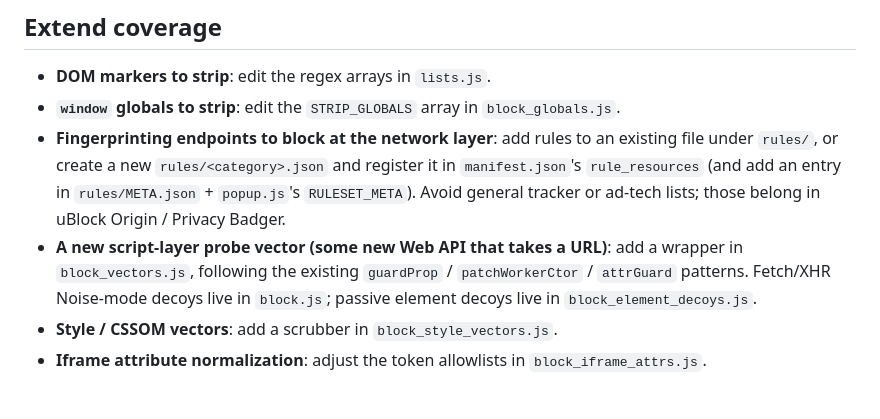
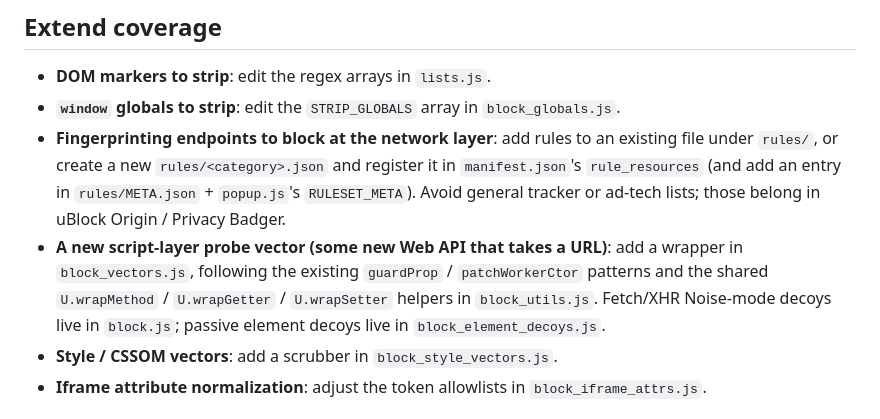
Before and after one commit to G-man3207/Static, a Markdown page: README.md, the part around the change. Drawn GitHub-style.

Commit message:
docs: note the cleanup and fixes in CHANGELOG; point README at patch helpers

```diff
--- a/README.md
+++ b/README.md
@@ -300,7 +300,7 @@ npm run check
 - **DOM markers to strip**: edit the regex arrays in `lists.js`.
 - **`window` globals to strip**: edit the `STRIP_GLOBALS` array in `block_globals.js`.
 - **Fingerprinting endpoints to block at the network layer**: add rules to an existing file under `rules/`, or create a new `rules/<category>.json` and register it in `manifest.json`'s `rule_resources` (and add an entry in `rules/META.json` + `popup.js`'s `RULESET_META`). Avoid general tracker or ad-tech lists; those belong in uBlock Origin / Privacy Badger.
-- **A new script-layer probe vector (some new Web API that takes a URL)**: add a wrapper in `block_vectors.js`, following the existing `guardProp` / `patchWorkerCtor` / `attrGuard` patterns. Fetch/XHR Noise-mode decoys live in `block.js`; passive element decoys live in `block_element_decoys.js`.
+- **A new script-layer probe vector (some new Web API that takes a URL)**: add a wrapper in `block_vectors.js`, following the existing `guardProp` / `patchWorkerCtor` patterns and the shared `U.wrapMethod` / `U.wrapGetter` / `U.wrapSetter` helpers in `block_utils.js`. Fetch/XHR Noise-mode decoys live in `block.js`; passive element decoys live in `block_element_decoys.js`.
 - **Style / CSSOM vectors**: add a scrubber in `block_style_vectors.js`.
 - **Iframe attribute normalization**: adjust the token allowlists in `block_iframe_attrs.js`.
 
```
Also changed, not shown: CHANGELOG.md (+10 -0 lines).
